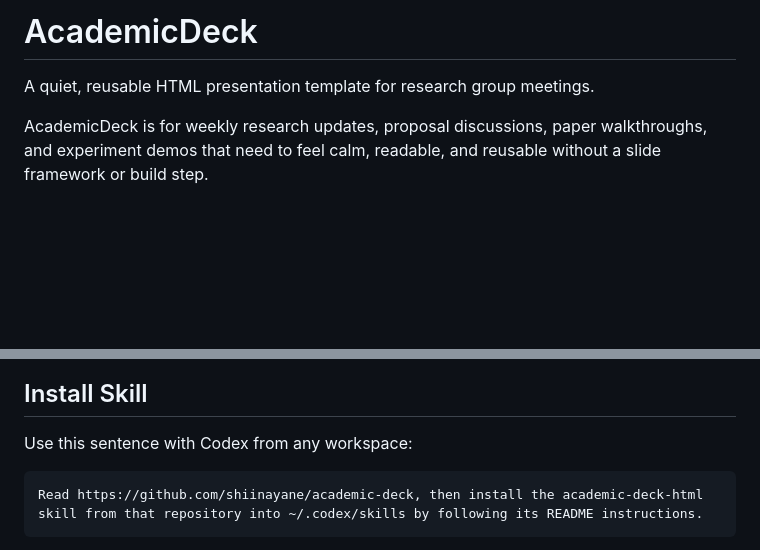
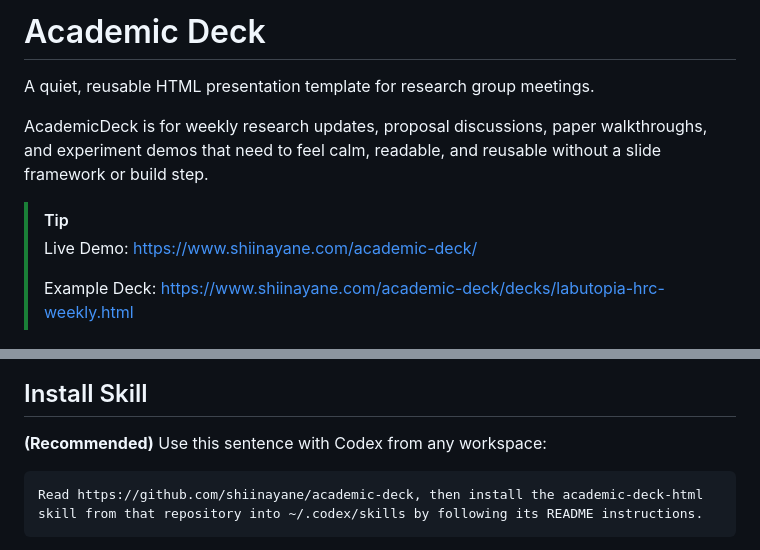
Before and after one commit to shiinayane/academic-deck, a Markdown page: README.md, 2 parts joined by grey strips. GitHub-like rendering; blank space fills up the shorter version.

Commit message:
docs: rename project and enhance README content

````diff
--- a/README.md
+++ b/README.md
@@ -1,14 +1,19 @@
-# AcademicDeck
+# Academic Deck
 
 A quiet, reusable HTML presentation template for research group meetings.
 
 AcademicDeck is for weekly research updates, proposal discussions, paper walkthroughs, and experiment demos that need to feel calm, readable, and reusable without a slide framework or build step.
 
+> [!TIP]
+> Live Demo: https://www.shiinayane.com/academic-deck/
+>
+> Example Deck: https://www.shiinayane.com/academic-deck/decks/labutopia-hrc-weekly.html
+
 ![AcademicDeck preview](docs/academicdeck-preview.png)
 
 ## Install Skill
 
-Use this sentence with Codex from any workspace:
+**(Recommended)** Use this sentence with Codex from any workspace:
 
 ```text
 Read https://github.com/shiinayane/academic-deck, then install the academic-deck-html skill from that repository into ~/.codex/skills by following its README instructions.
````
